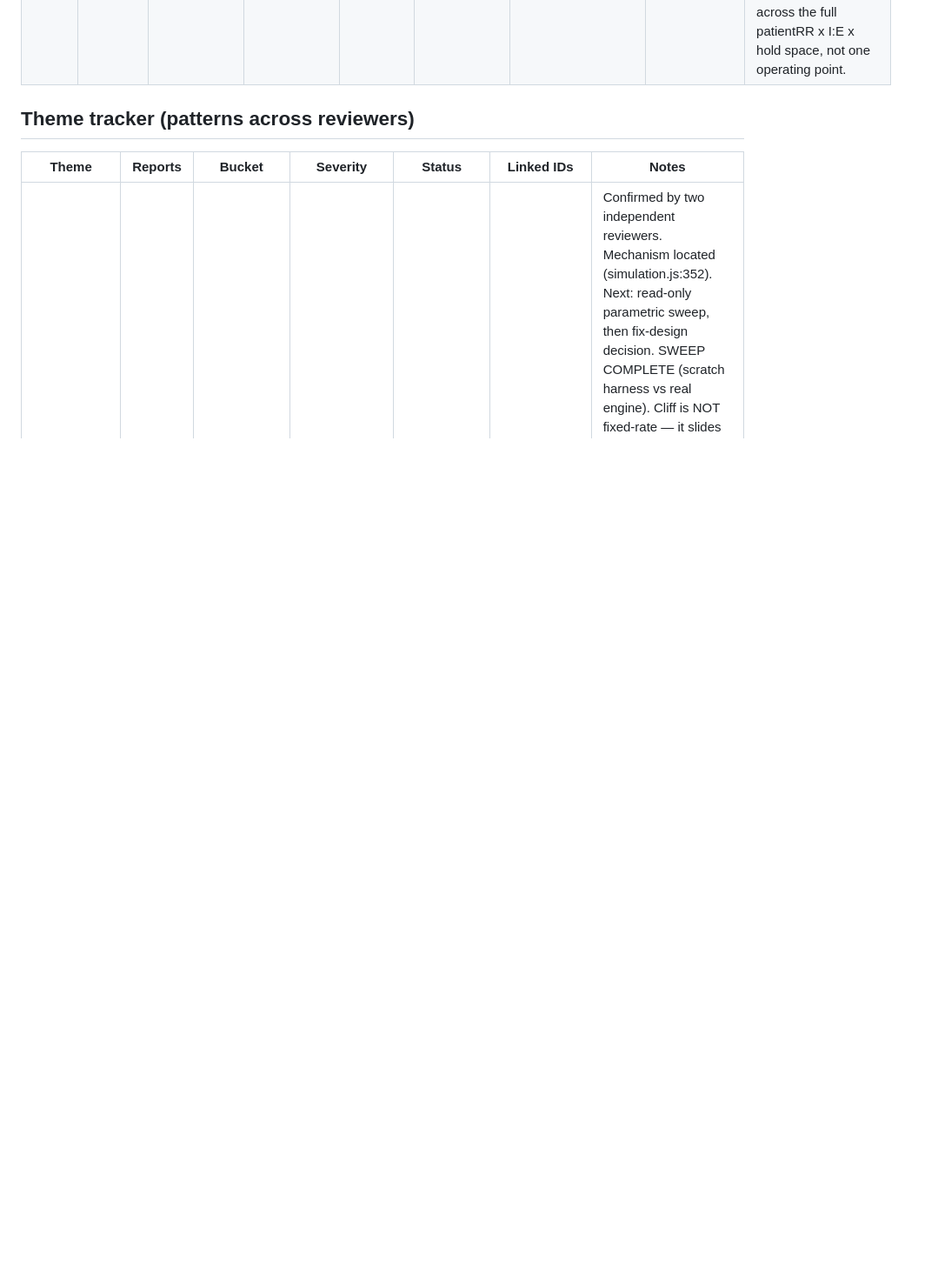
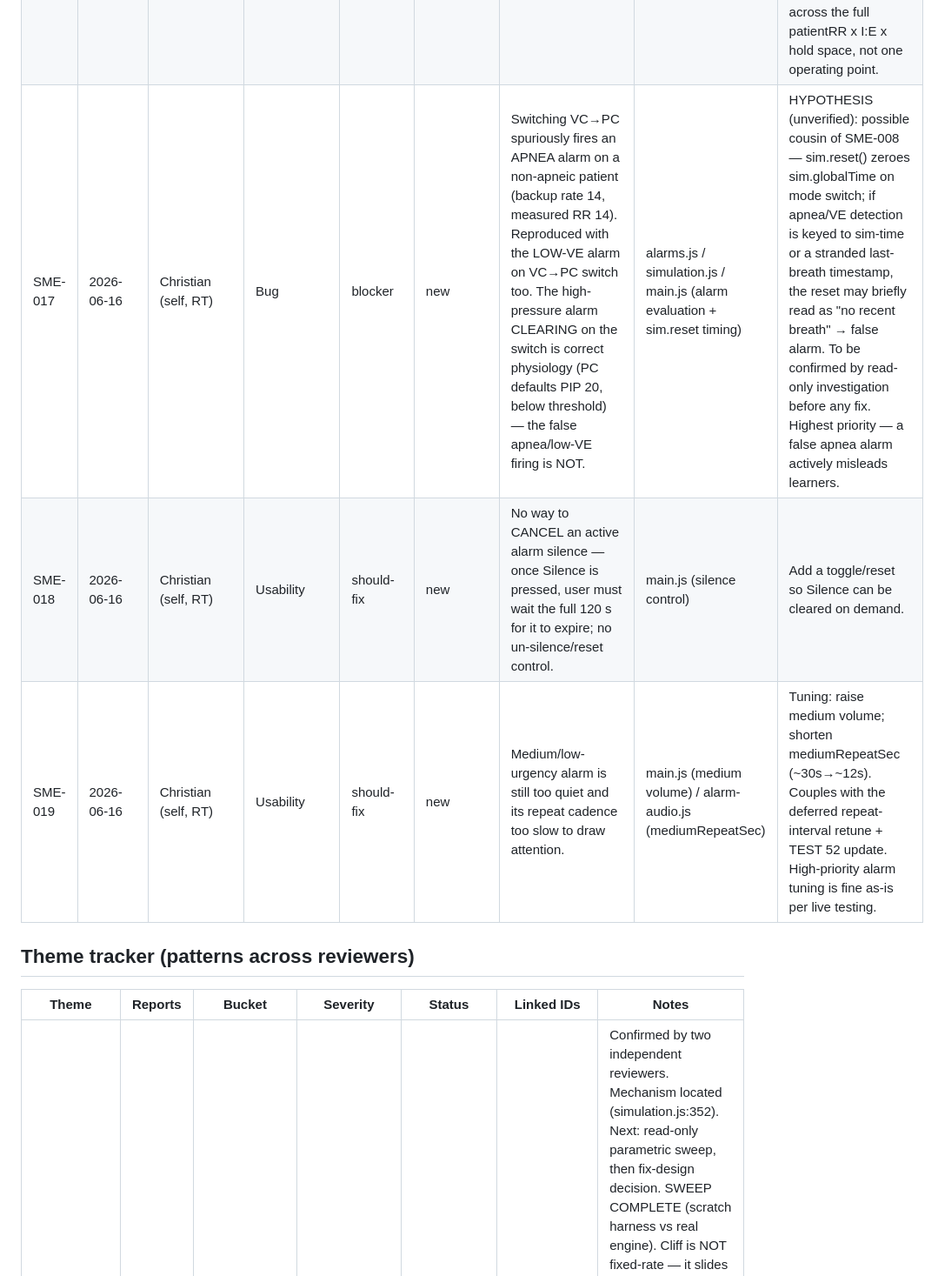
Before and after one commit to whoisjgalt84/vent-sim-mvp, a Markdown page: docs/sme-feedback-log.md, the part around one of its changes. Shown at 87% size. GitHub-like rendering; blank space fills up the shorter version.

```diff
--- a/docs/sme-feedback-log.md
+++ b/docs/sme-feedback-log.md
@@ -62,6 +62,9 @@ Where the change would likely live, so we can gauge review risk early:
 | SME-014 | 2026-06-11 | Scott Mahoney | Usability | nice-to-have | new | Peak-pressure number scaling is visually distracting (draws the eye) | main.js / style.css |  |
 | SME-015 | 2026-06-11 | Greg, Scott, Karen & Sarah, Joel (4 senior RTs) | Feature | should-fix | new | Want I-time and/or flow as a settable variable instead of (or alongside) I:E ratio; I:E-only is uncommon on modern vents and limits synchrony/intrinsic-PEEP teaching | ventilator.js / main.js | DEFERRED to feature-review pass. Logged now because 4 independent senior-RT reports is itself the finding. |
 | SME-016 | 2026-06-11 | Engine investigation (Vesper + parametric sweep) | Physiology | should-fix | new | Failed/ineffective patient efforts are dropped SILENTLY — no waveform marker, no counter — in both the phase-gate case (VC/PC-CMV overbreathing) and the trigger-insensitivity case (PC-CSV). Mireles-Cabodevila taxonomy treats ineffective triggering as a VISIBLE, diagnosable event. | simulation.js / waveforms.js / main.js | Unifying fix candidate for the trigger themes: render failed triggers as visible ineffective efforts (Pmus present, no Pvent). Addresses SME-001/004 (make drops honest+visible) and the SME-005/006 UX gap (show efforts failing the threshold). Design decision pending: (a) correct the phase-gate so drops occur only for physiological timing/threshold reasons, AND (b) surface failed triggers visually. Validate any fix across the full patientRR x I:E x hold space, not one operating point. |
+| SME-017 | 2026-06-16 | Christian (self, RT) | Bug | blocker | new | Switching VC→PC spuriously fires an APNEA alarm on a non-apneic patient (backup rate 14, measured RR 14). Reproduced with the LOW-VE alarm on VC→PC switch too. The high-pressure alarm CLEARING on the switch is correct physiology (PC defaults PIP 20, below threshold) — the false apnea/low-VE firing is NOT. | alarms.js / simulation.js / main.js (alarm evaluation + sim.reset timing) | HYPOTHESIS (unverified): possible cousin of SME-008 — sim.reset() zeroes sim.globalTime on mode switch; if apnea/VE detection is keyed to sim-time or a stranded last-breath timestamp, the reset may briefly read as "no recent breath" → false alarm. To be confirmed by read-only investigation before any fix. Highest priority — a false apnea alarm actively misleads learners. |
+| SME-018 | 2026-06-16 | Christian (self, RT) | Usability | should-fix | new | No way to CANCEL an active alarm silence — once Silence is pressed, user must wait the full 120 s for it to expire; no un-silence/reset control. | main.js (silence control) | Add a toggle/reset so Silence can be cleared on demand. |
+| SME-019 | 2026-06-16 | Christian (self, RT) | Usability | should-fix | new | Medium/low-urgency alarm is still too quiet and its repeat cadence too slow to draw attention. | main.js (medium volume) / alarm-audio.js (mediumRepeatSec) | Tuning: raise medium volume; shorten mediumRepeatSec (~30s→~12s). Couples with the deferred repeat-interval retune + TEST 52 update. High-priority alarm tuning is fine as-is per live testing. |
 
 ## Theme tracker (patterns across reviewers)
 
```
Also changed, not shown: other parts of docs/sme-feedback-log.md (+6 -5 lines).
